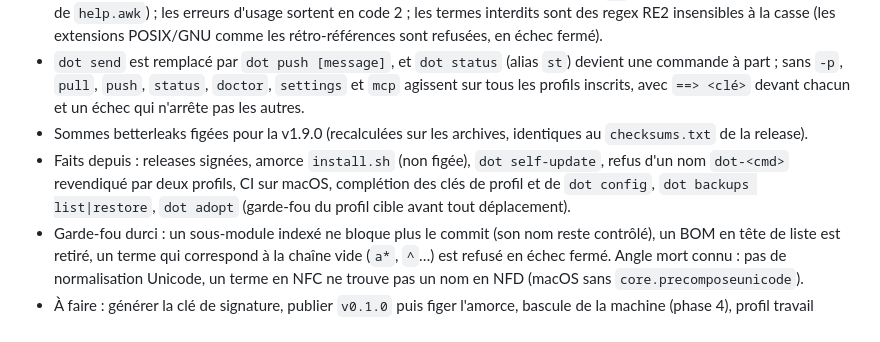
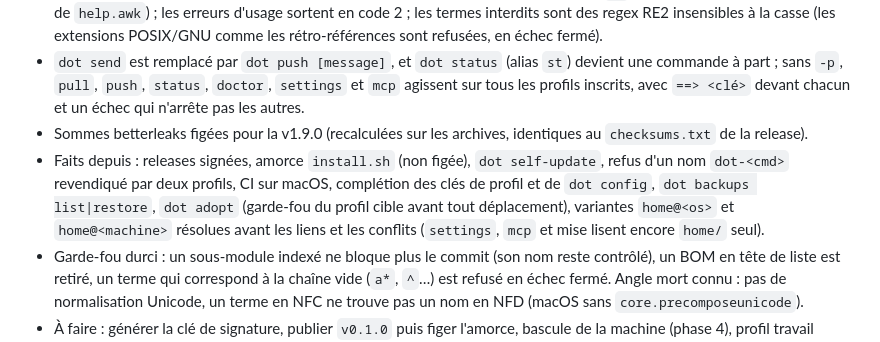
Before and after one commit to fmatsos/dot, a Markdown page: PLAN.md, the part around the change. Rendered like a GitHub page.

```diff
--- a/PLAN.md
+++ b/PLAN.md
@@ -254,6 +254,6 @@ Chaque phase passe par le cycle déjà rodé : consigne numérotée à Codex, re
 - Écarts assumés par rapport au bash : le garde-fou et les secrets n'ont plus besoin de `jq` ; l'aide est générée par cobra (plus de `help.awk`) ; les erreurs d'usage sortent en code 2 ; les termes interdits sont des regex RE2 insensibles à la casse (les extensions POSIX/GNU comme les rétro-références sont refusées, en échec fermé).
 - `dot send` est remplacé par `dot push [message]`, et `dot status` (alias `st`) devient une commande à part ; sans `-p`, `pull`, `push`, `status`, `doctor`, `settings` et `mcp` agissent sur tous les profils inscrits, avec `==> <clé>` devant chacun et un échec qui n'arrête pas les autres.
 - Sommes betterleaks figées pour la v1.9.0 (recalculées sur les archives, identiques au `checksums.txt` de la release).
-- Faits depuis : releases signées, amorce `install.sh` (non figée), `dot self-update`, refus d'un nom `dot-<cmd>` revendiqué par deux profils, CI sur macOS, complétion des clés de profil et de `dot config`, `dot backups list|restore`, `dot adopt` (garde-fou du profil cible avant tout déplacement).
+- Faits depuis : releases signées, amorce `install.sh` (non figée), `dot self-update`, refus d'un nom `dot-<cmd>` revendiqué par deux profils, CI sur macOS, complétion des clés de profil et de `dot config`, `dot backups list|restore`, `dot adopt` (garde-fou du profil cible avant tout déplacement), variantes `home@<os>` et `home@<machine>` résolues avant les liens et les conflits (`settings`, `mcp` et mise lisent encore `home/` seul).
 - Garde-fou durci : un sous-module indexé ne bloque plus le commit (son nom reste contrôlé), un BOM en tête de liste est retiré, un terme qui correspond à la chaîne vide (`a*`, `^`…) est refusé en échec fermé. Angle mort connu : pas de normalisation Unicode, un terme en NFC ne trouve pas un nom en NFD (macOS sans `core.precomposeunicode`).
 - À faire : générer la clé de signature, publier `v0.1.0` puis figer l'amorce, bascule de la machine (phase 4), profil travail (phase 5).
```
Also changed, not shown: README.md (+13 -0 lines).
